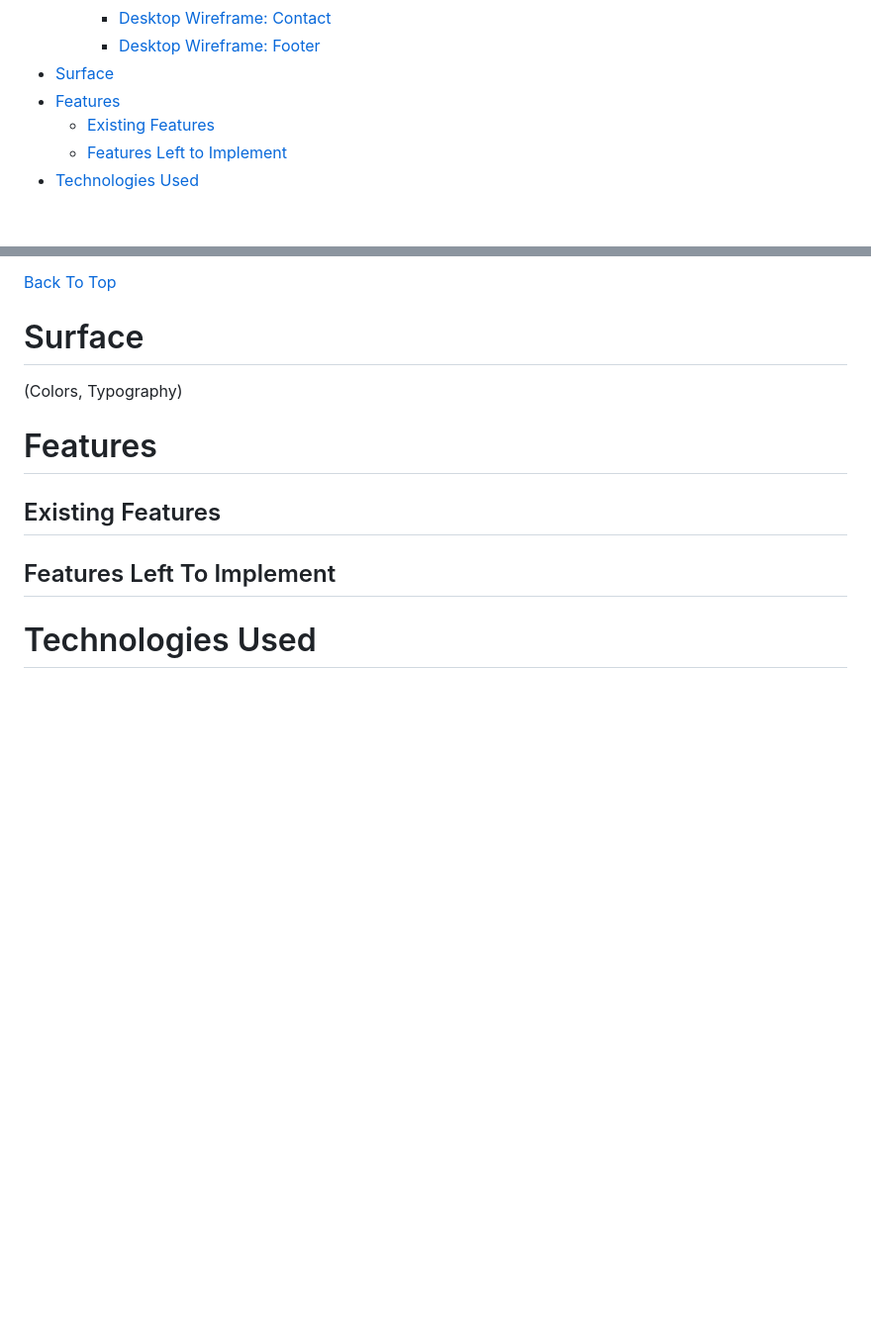
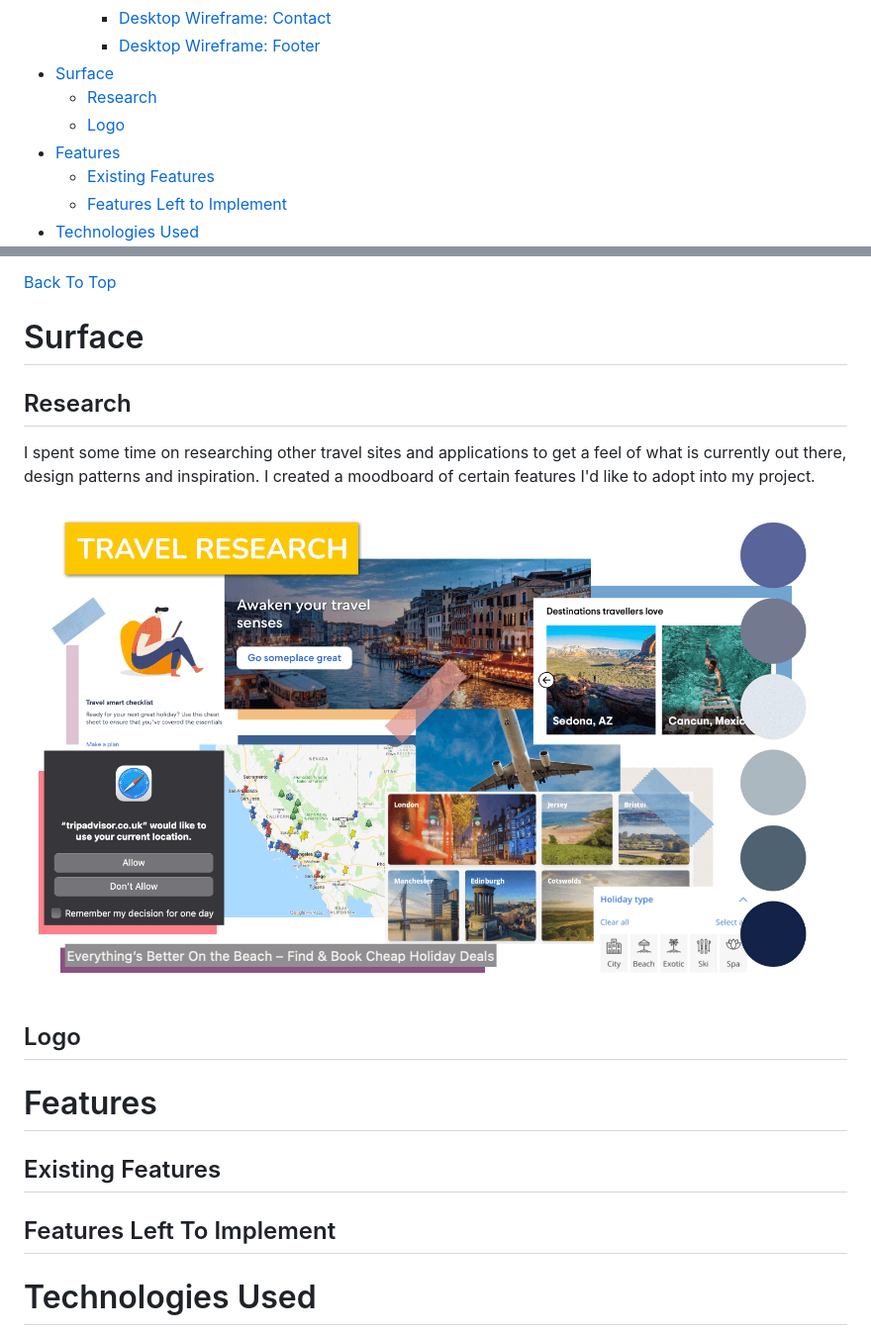
Before and after one commit to CodeSonia/travelrMap, a Markdown page: README.md, 2 parts joined by grey strips. Shown: that part at 99% size. Drawn GitHub-style; pictures changed too: assets/readme_images/research.png (added); folded sections open; blank space fills up the shorter version.

Commit message:
Docs: added travel moodboard/research

```diff
--- a/README.md
+++ b/README.md
@@ -63,6 +63,8 @@
     * [Desktop Wireframe: Contact](#desktop-wireframe-contact)
     * [Desktop Wireframe: Footer](#desktop-wireframe-footer)
 - [Surface](#surface)
+  * [Research](#research)
+  * [Logo](#logo)
 - [Features](#features)
   * [Existing Features](#existing-features)
   * [Features Left to Implement](#features-left-to-implement)
@@ -544,7 +546,13 @@ Please find below snapshots of the wireframes below:
 [Back To Top](#travelrmap)
 
 # Surface
-(Colors, Typography)
+
+## Research
+I spent some time on researching other travel sites and applications to get a feel of what is currently out there, design patterns and inspiration. I created a moodboard of certain features I'd like to adopt into my project.
+
+![Travel moodboard/research](assets/readme_images/research.png)
+
+## Logo
 
 # Features
 
```
